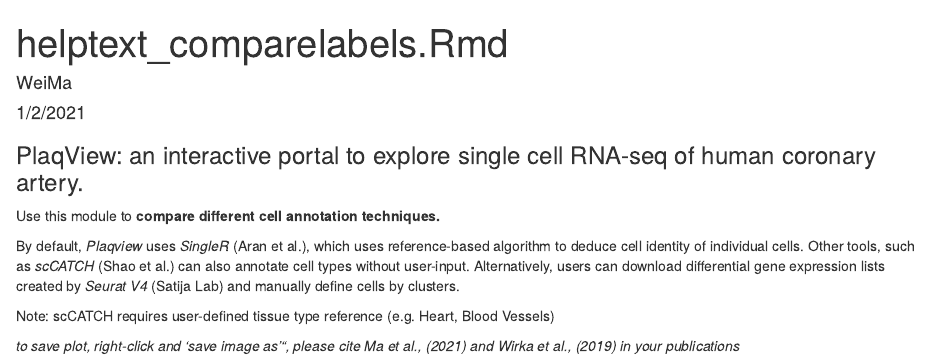
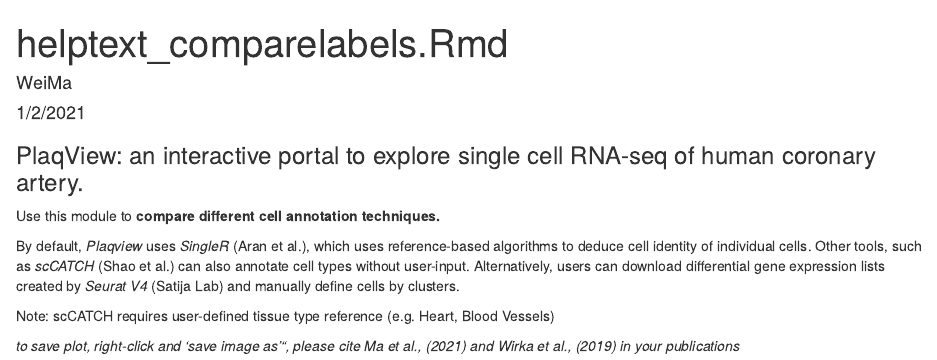
Before and after one commit to MillerLab-CPHG/PlaqView, an R Markdown document (descriptionfiles/helptext_comparelabels.Rmd): the page in a window 1100 px wide, from its top. Rendered offline with R 4.5, knitr and Pandoc, with nearby package versions.

Commit message:
panel update

```diff
--- a/descriptionfiles/helptext_comparelabels.Rmd
+++ b/descriptionfiles/helptext_comparelabels.Rmd
@@ -8,7 +8,7 @@
 
 Use this module to **compare different cell annotation techniques.**
 
-By default, *Plaqview* uses *SingleR* (Aran et al.), which uses reference-based algorithm to deduce cell identity of individual cells. Other tools, such as *scCATCH* (Shao et al.) can also annotate cell types without user-input. Alternatively, users can download differential gene expression lists created by *Seurat V4* (Satija Lab) and manually define cells by clusters.
+By default, *Plaqview* uses *SingleR* (Aran et al.), which uses reference-based algorithms to deduce cell identity of individual cells. Other tools, such as *scCATCH* (Shao et al.) can also annotate cell types without user-input. Alternatively, users can download differential gene expression lists created by *Seurat V4* (Satija Lab) and manually define cells by clusters.
 
 Note: scCATCH requires user-defined tissue type reference (e.g. Heart, Blood Vessels)
 
```
Also changed, not shown: app.R (+4 -4 lines), 1 other file.
